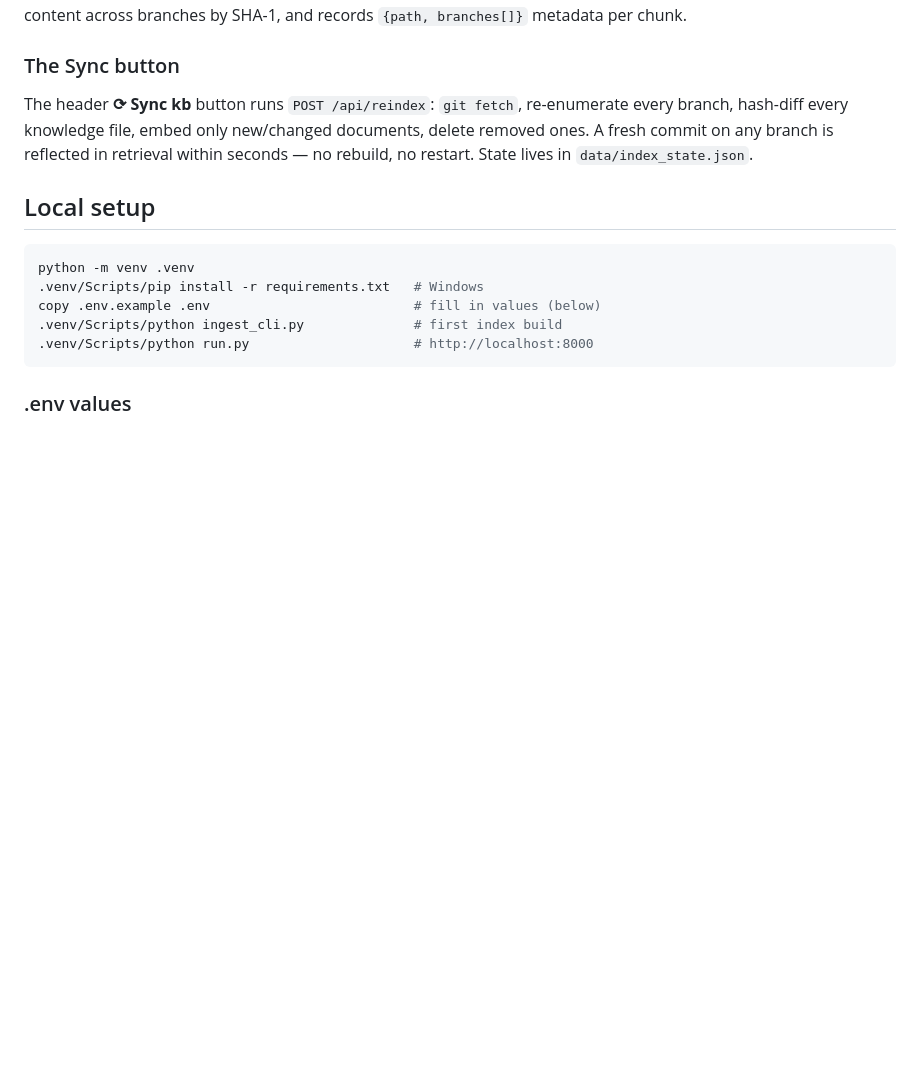
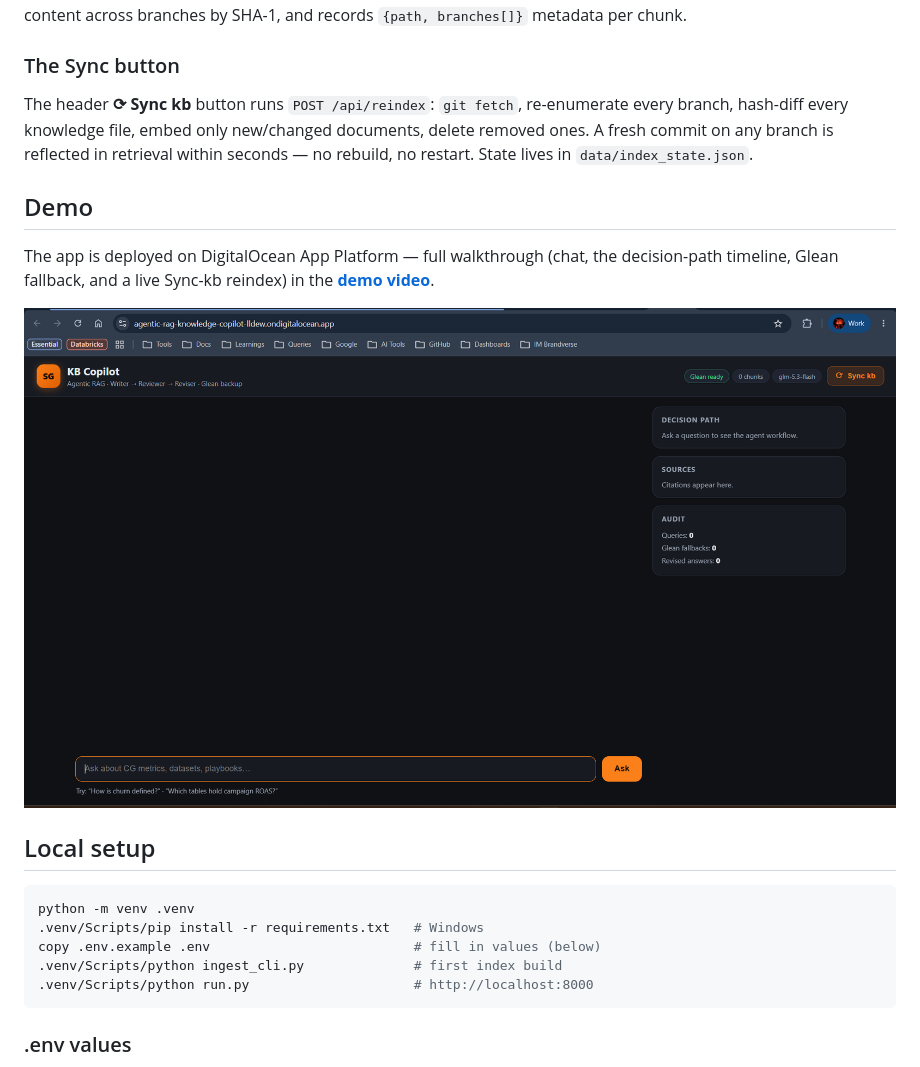
Before and after one commit to SilaShiva/agentic-rag-knowledge-copilot, a Markdown page: README.md, the part around the change. Drawn GitHub-style; pictures changed too: assets/hosted_screenshot.png (added); blank space fills up the shorter version.

Commit message:
README: demo section — DigitalOcean-hosted screenshot + full walkthrough video

````diff
--- a/README.md
+++ b/README.md
@@ -90,6 +90,14 @@ new/changed documents, delete removed ones. A fresh commit on any branch is
 reflected in retrieval within seconds — no rebuild, no restart.
 State lives in `data/index_state.json`.
 
+## Demo
+
+The app is deployed on DigitalOcean App Platform — full walkthrough (chat, the
+decision-path timeline, Glean fallback, and a live Sync-kb reindex) in the
+**[demo video](https://drive.google.com/drive/folders/1oKuCmmisvdlCArkxkmO3w7xOHBGj6kZd)**.
+
+![Hosted app on DigitalOcean](assets/hosted_screenshot.png)
+
 ## Local setup
 
 ```bash
````
